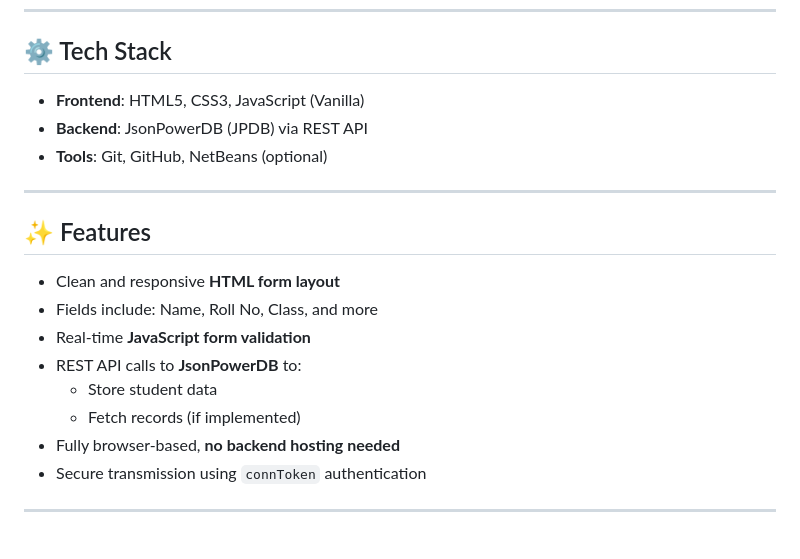
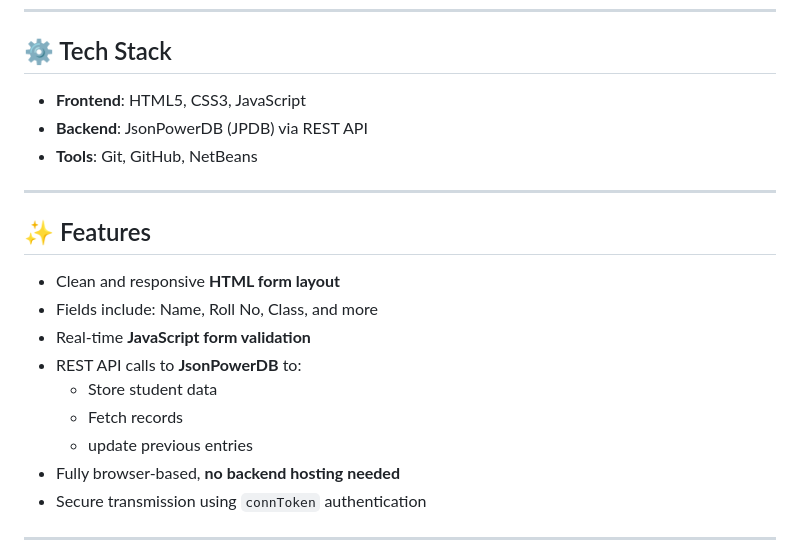
Before and after one commit to Yashjain246/DBMS-using-JsonPowerDB, a Markdown page: README.md, the part around the change. Rendered like a GitHub page.

```diff
--- a/README.md
+++ b/README.md
@@ -23,9 +23,9 @@ The form captures basic student details such as **Name, Roll No, Class**, and st
 ---
 
 ## ⚙️ Tech Stack
-- **Frontend**: HTML5, CSS3, JavaScript (Vanilla)
+- **Frontend**: HTML5, CSS3, JavaScript
 - **Backend**: JsonPowerDB (JPDB) via REST API
-- **Tools**: Git, GitHub, NetBeans (optional)
+- **Tools**: Git, GitHub, NetBeans
 
 ---
 
@@ -35,7 +35,8 @@ The form captures basic student details such as **Name, Roll No, Class**, and st
 - Real-time **JavaScript form validation**
 - REST API calls to **JsonPowerDB** to:
   - Store student data
-  - Fetch records (if implemented)
+  - Fetch records
+  - update previous entries
 - Fully browser-based, **no backend hosting needed**
 - Secure transmission using `connToken` authentication
 
```
